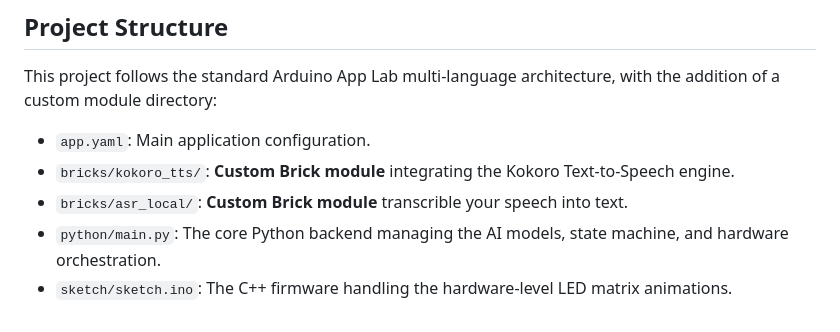
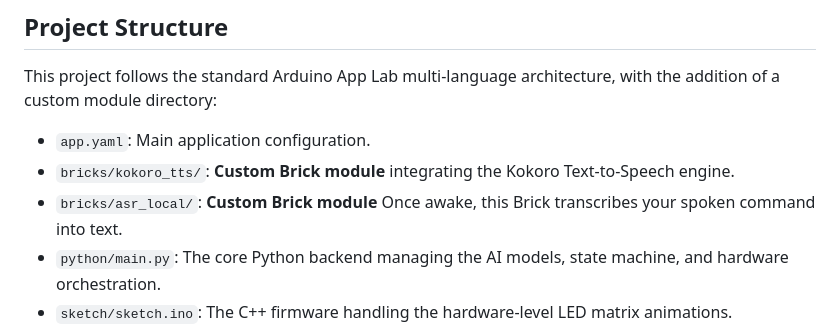
Before and after one commit to williaml12/Local-Edge-AI-Voice-Assistant, a Markdown page: README.md, the part around the change. Rendered like a GitHub page.

```diff
--- a/README.md
+++ b/README.md
@@ -8,7 +8,7 @@ This project follows the standard Arduino App Lab multi-language architecture, w
 
 * `app.yaml`: Main application configuration.
 * `bricks/kokoro_tts/`: **Custom Brick module** integrating the Kokoro Text-to-Speech engine.
-* `bricks/asr_local/`: **Custom Brick module** transcrible your speech into text.
+* `bricks/asr_local/`: **Custom Brick module** Once awake, this Brick transcribes your spoken command into text.
 * `python/main.py`: The core Python backend managing the AI models, state machine, and hardware orchestration.
 * `sketch/sketch.ino`: The C++ firmware handling the hardware-level LED matrix animations.
 * `sketch/sketch.yaml`: Microcontroller build configuration.
```
